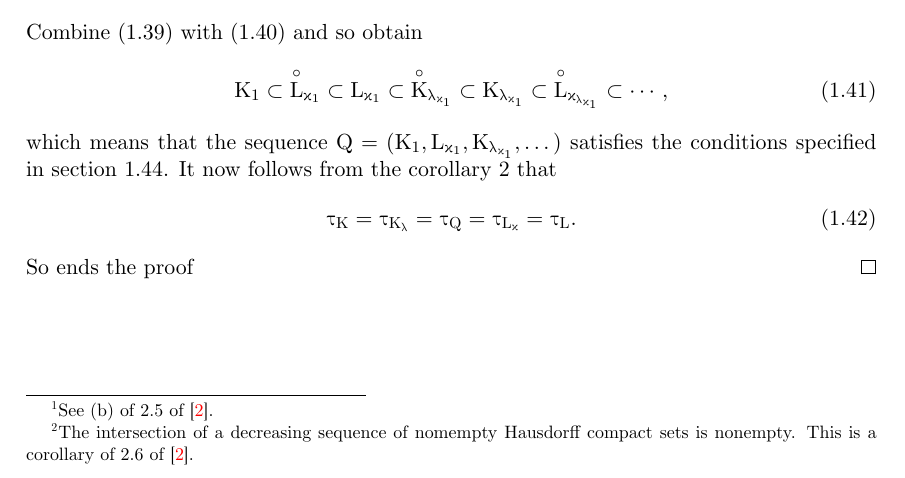
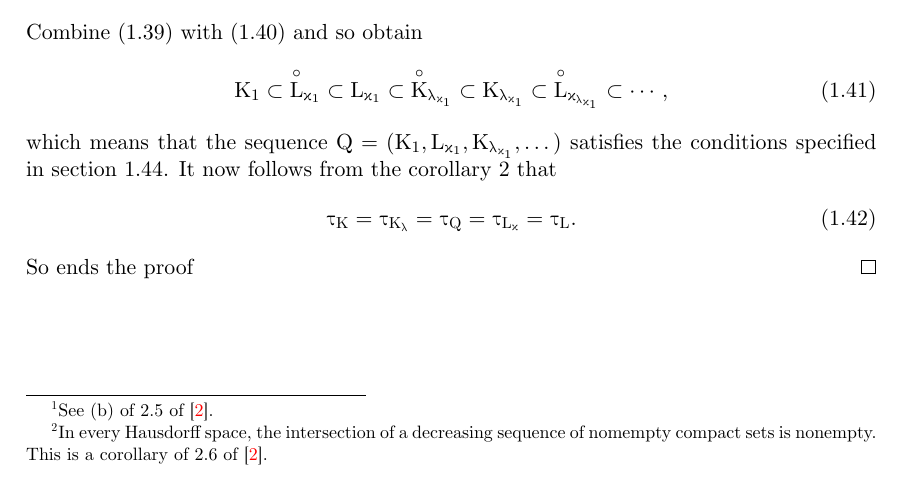
Before and after one commit to gitcordier/FunctionalAnalysis, a LaTeX book (FA_DM.tex, which reads chapter_1/1_16.tex): part of page 12 of 23, cut so that both start at the same text. Compiled offline with XeLaTeX; a missing font is replaced by an installed copy or a similar font.

Commit message:
UPDATE: Rewrote a footnote.

```diff
--- a/chapter_1/1_16.tex
+++ b/chapter_1/1_16.tex
@@ -170,8 +170,9 @@ sets. We now suppose (to reach a contradiction) that
   no $C_n$ is empty
 %
 and so conclude\footnote{
-  The intersection of a decreasing sequence of nomempty Hausdorff compact sets
-  is nonempty. This is a corollary of 2.6 of \cite{BigRudin}.
+  In every Hausdorff space, the intersection of a decreasing sequence of %
+  nomempty compact sets is nonempty. %
+  This is a corollary of 2.6 of \cite{BigRudin}.
 }
 that the $C_n$'s intersection contains a point that is not in any $Q^\circ_n$.
 On the other hand, the conditions specified in [1.44] force the
```
